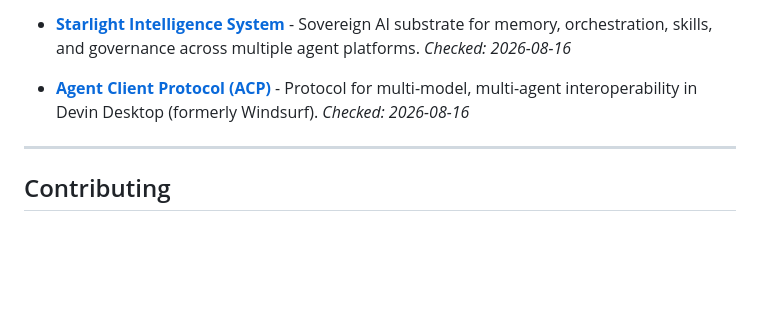
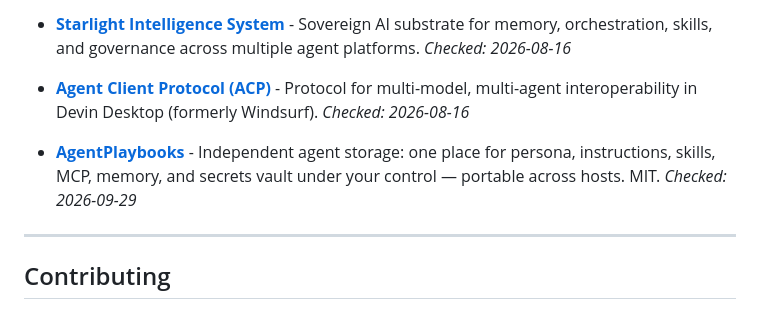
Before and after one commit to frankxai/awesome-agent-operating-systems, a Markdown page: README.md, the part around the change. Rendered like a GitHub page; blank space fills up the shorter version.

Commit message:
Add AgentPlaybooks (#16)
* Add AgentPlaybooks under Agent Development Tools

Storage-first MIT listing: persona, instructions, skills, MCP, memory, and secrets vault. Point hosts at one playbook URL.

Co-authored-by: Máté Benyovszky <matebenyovszky@users.noreply.github.com>

* docs: refresh AgentPlaybooks to storage-first MIT copy

Link the primary GitHub repo as evidence and use the locked
storage-first listing (MIT, not PolyForm; no doctor/CLI lead).

Co-authored-by: Máté Benyovszky <matebenyovszky@users.noreply.github.com>

---------

Co-authored-by: Máté Benyovszky <matebenyovszky@users.noreply.github.com>
Co-authored-by: Cursor Agent <cursoragent@cursor.com>

```diff
--- a/README.md
+++ b/README.md
@@ -147,6 +147,8 @@ Tools and resources for building agents.
 
 - **[Agent Client Protocol (ACP)](https://devin.ai/desktop)** - Protocol for multi-model, multi-agent interoperability in Devin Desktop (formerly Windsurf). *Checked: 2026-08-16*
 
+- **[AgentPlaybooks](https://github.com/matebenyovszky/agentplaybooks)** - Independent agent storage: one place for persona, instructions, skills, MCP, memory, and secrets vault under your control — portable across hosts. MIT. *Checked: 2026-09-29*
+
 ---
 
 ## Contributing
```
